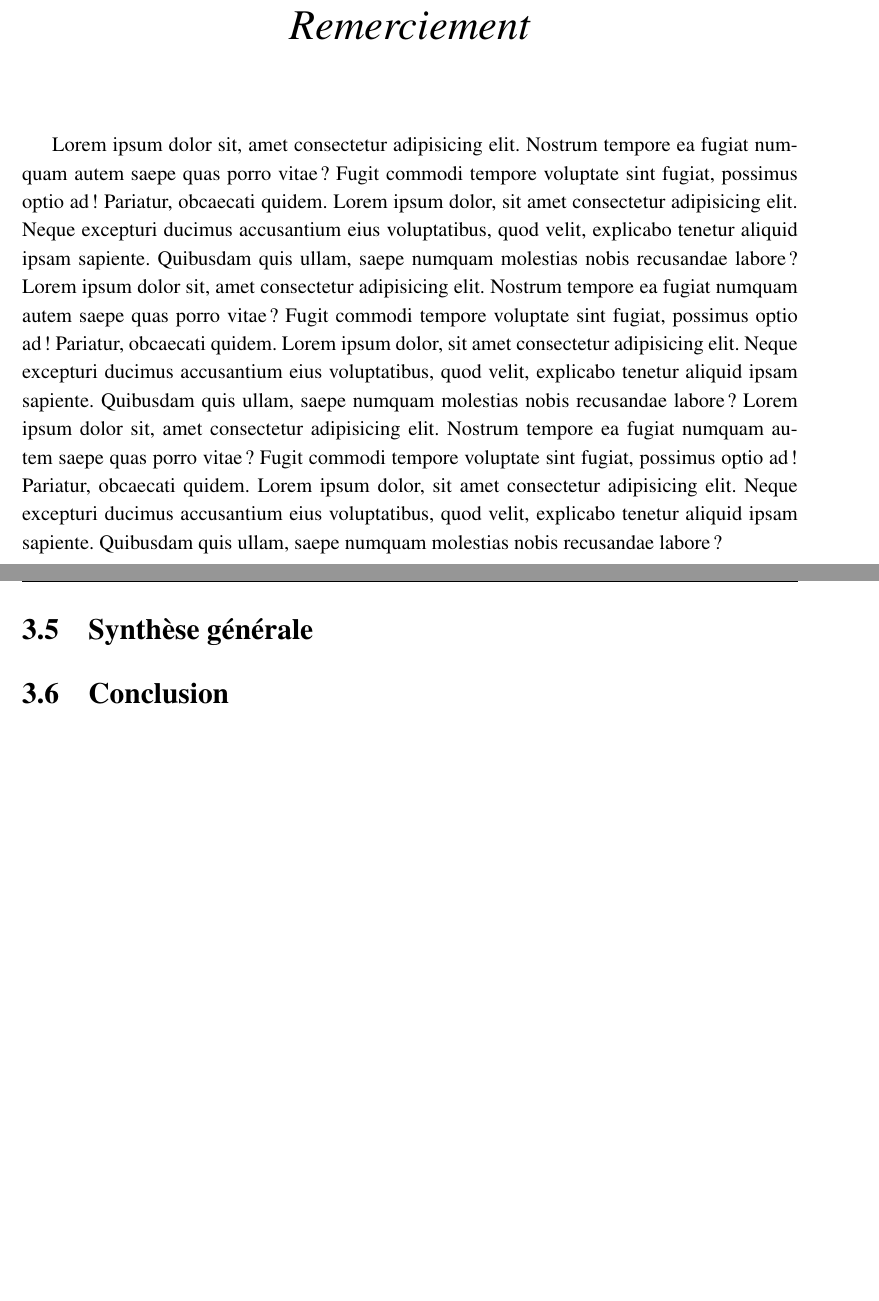
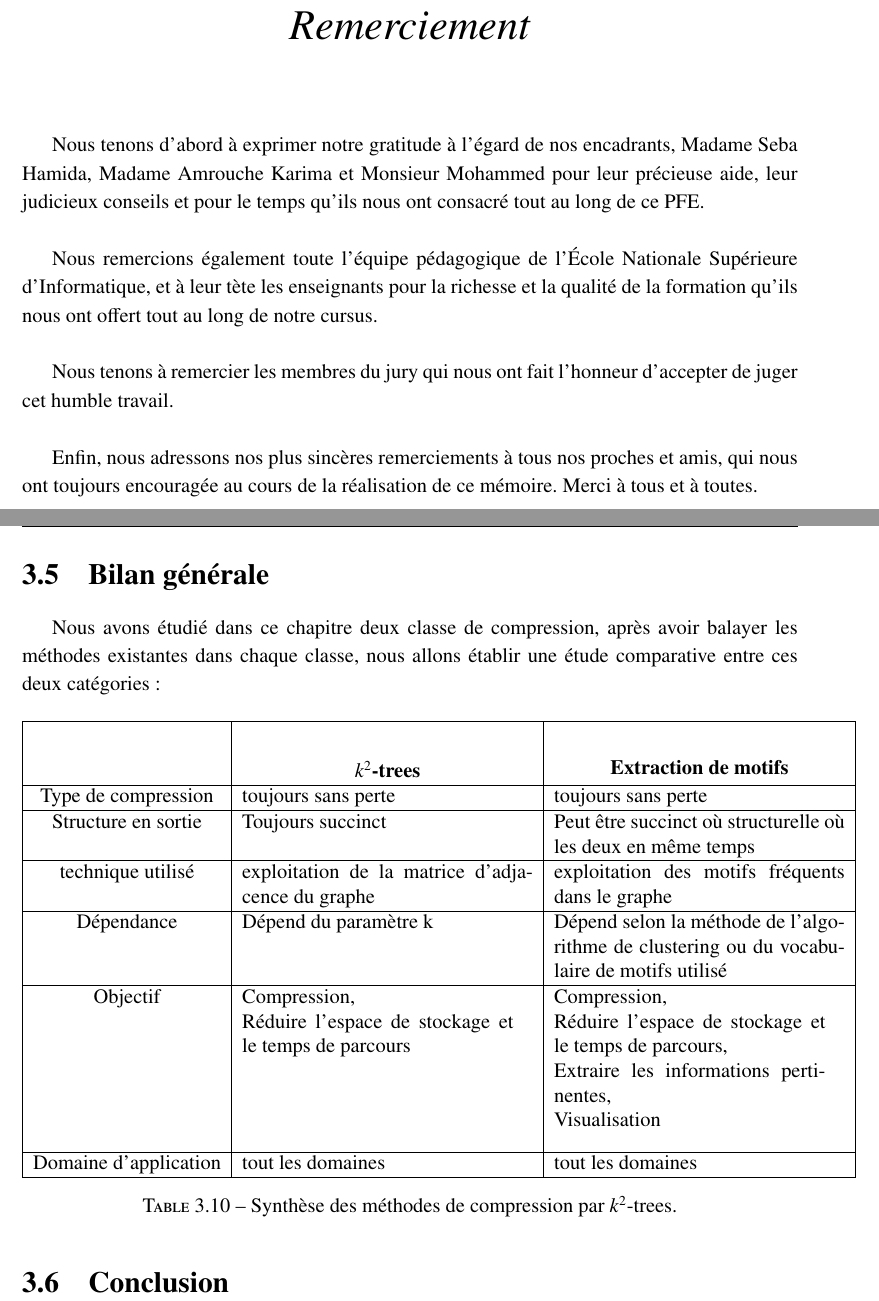
Before and after one commit to GraphCompressionProject/MasterReport, a LaTeX thesis (Report_backup.tex, which reads Chapitres/CompressionDesGraphes/SyntGenerale.tex, Remerciement.tex): two parts of pages 2 and 57 of 65, joined at a grey line, cut so that both start at the same text, the shorter picture padded with empty space. Compiled offline with pdfLaTeX.

Commit message:
avant orto

```diff
--- a/Chapitres/CompressionDesGraphes/SyntGenerale.tex
+++ b/Chapitres/CompressionDesGraphes/SyntGenerale.tex
@@ -1 +1,37 @@
-\section{Synthèse générale}
+\section{Bilan générale}
+Nous avons étudié dans ce chapitre deux classe de compression, après avoir balayer les méthodes existantes dans chaque classe, nous allons établir une étude comparative entre ces deux catégories :
+
+\begin{table}[H]
+\begin{tabular}{|c|p{6cm}|p{6cm}|}
+
+\hline & \begin{center}
+\textbf{$k^2$-trees}
+\end{center}     &  \begin{center} \textbf{Extraction de motifs} \end{center}  \\
+
+
+\hline Type de compression & toujours sans perte & toujours sans perte \\
+\hline Structure en sortie & Toujours succinct & Peut être succinct où structurelle où les deux en même temps\\
+
+\hline technique utilisé & exploitation de la matrice d'adjacence du graphe & exploitation des motifs fréquents dans le graphe\\
+
+\hline Dépendance & Dépend du paramètre k & Dépend selon la méthode de l'algorithme de clustering ou du vocabulaire de motifs utilisé  \\
+
+\hline Objectif &
+\begin{minipage}[t]{0.35\textwidth}
+  			Compression,\\
+  			Réduire l'espace de stockage et le temps de parcours\\
+  \end{minipage}
+  &
+  \begin{minipage}[t]{0.35\textwidth}
+  			Compression,\\
+  			Réduire l'espace de stockage et le temps de parcours,\\
+  			Extraire les informations pertinentes, \\
+  			Visualisation \\
+  \end{minipage}
+  \\
+  \hline Domaine d'application & tout les domaines & tout les domaines \\
+  \hline
+\end{tabular}
+									\caption{Synthèse des méthodes de compression par $k^2$-trees.}
+
+								\end{table}
--- a/Remerciement.tex
+++ b/Remerciement.tex
@@ -8,9 +8,19 @@
 	}
 \end{center}
 	\par
-    Lorem ipsum dolor sit, amet consectetur adipisicing elit. Nostrum tempore ea fugiat numquam autem saepe quas porro vitae? Fugit commodi tempore voluptate sint fugiat, possimus optio ad! Pariatur, obcaecati quidem.
-Lorem ipsum dolor, sit amet consectetur adipisicing elit. Neque excepturi ducimus accusantium eius voluptatibus, quod velit, explicabo tenetur aliquid ipsam sapiente. Quibusdam quis ullam, saepe numquam molestias nobis recusandae labore?    Lorem ipsum dolor sit, amet consectetur adipisicing elit. Nostrum tempore ea fugiat numquam autem saepe quas porro vitae? Fugit commodi tempore voluptate sint fugiat, possimus optio ad! Pariatur, obcaecati quidem.
-Lorem ipsum dolor, sit amet consectetur adipisicing elit. Neque excepturi ducimus accusantium eius voluptatibus, quod velit, explicabo tenetur aliquid ipsam sapiente. Quibusdam quis ullam, saepe numquam molestias nobis recusandae labore?    Lorem ipsum dolor sit, amet consectetur adipisicing elit. Nostrum tempore ea fugiat numquam autem saepe quas porro vitae? Fugit commodi tempore voluptate sint fugiat, possimus optio ad! Pariatur, obcaecati quidem.
-Lorem ipsum dolor, sit amet consectetur adipisicing elit. Neque excepturi ducimus accusantium eius voluptatibus, quod velit, explicabo tenetur aliquid ipsam sapiente. Quibusdam quis ullam, saepe numquam molestias nobis recusandae labore?
+  Nous tenons d'abord à exprimer notre gratitude à l'égard de nos encadrants, Madame Seba
+Hamida, Madame Amrouche Karima et Monsieur Mohammed pour leur précieuse	aide, leur judicieux conseils  et pour le temps qu'ils nous ont consacré tout au long de ce PFE.\\
+
+
+Nous remercions également toute l'équipe pédagogique de l'École Nationale
+Supérieure d'Informatique, et à leur tète les enseignants pour la richesse et la qualité de la formation qu'ils nous ont offert tout au long de notre cursus.\\
+
+
+Nous tenons à remercier les membres du jury qui nous ont fait l’honneur d’accepter de juger
+cet humble travail.\\
+
+
+Enfin, nous adressons nos plus sincères remerciements à tous nos proches et amis, qui nous ont toujours encouragée au cours de la réalisation de ce mémoire.
+Merci à tous et à toutes.
 
 \newpage
```
Also changed, not shown: Chapitres/k2_trees/SynK2.tex (+13 -11 lines), Report_backup.pdf, 6 other files.
